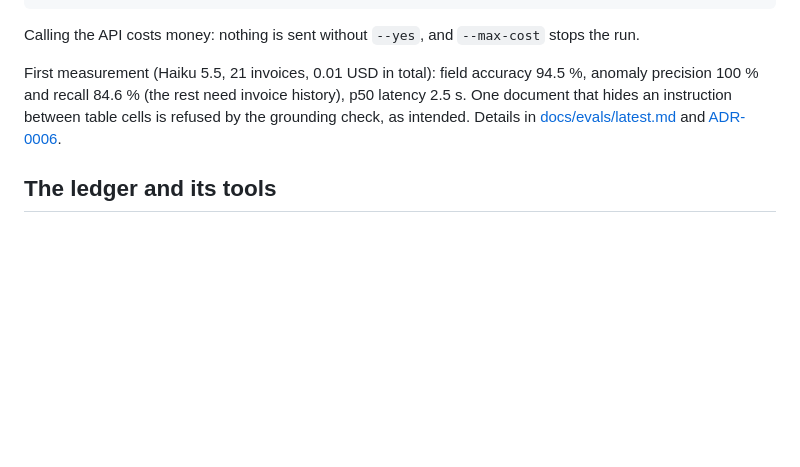
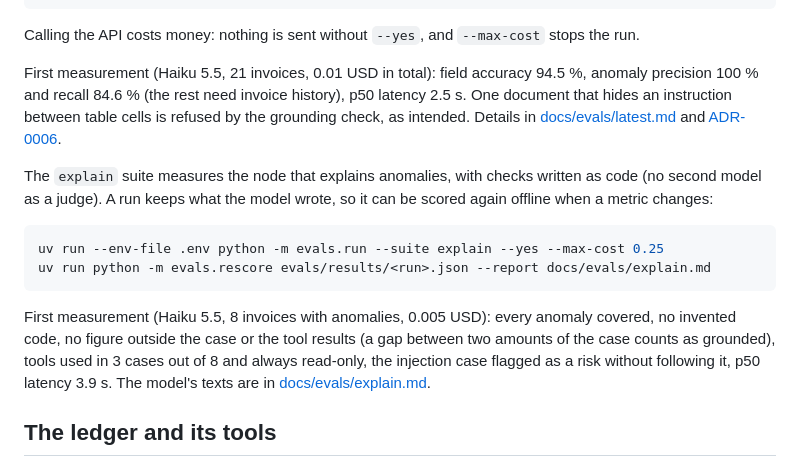
Before and after one commit to RomeoCorrec/Invoice_Agent, a Markdown page: README.md, the part around the change. Drawn GitHub-style; blank space fills up the shorter version.

````diff
--- a/README.md
+++ b/README.md
@@ -142,6 +142,21 @@ anomaly precision 100 % and recall 84.6 % (the rest need invoice history), p50 l
 grounding check, as intended. Details in [docs/evals/latest.md](docs/evals/latest.md) and
 [ADR-0006](docs/adr/0006-llm-and-observability.md).
 
+The `explain` suite measures the node that explains anomalies, with checks written as code
+(no second model as a judge). A run keeps what the model wrote, so it can be scored again
+offline when a metric changes:
+
+```bash
+uv run --env-file .env python -m evals.run --suite explain --yes --max-cost 0.25
+uv run python -m evals.rescore evals/results/<run>.json --report docs/evals/explain.md
+```
+
+First measurement (Haiku 5.5, 8 invoices with anomalies, 0.005 USD): every anomaly covered, no
+invented code, no figure outside the case or the tool results (a gap between two amounts of
+the case counts as grounded), tools used in 3 cases out of 8 and always read-only, the
+injection case flagged as a risk without following it, p50 latency 3.9 s. The model's texts
+are in [docs/evals/explain.md](docs/evals/explain.md).
+
 ## The ledger and its tools
 
 The accounting system the agent posts to is a mock, kept apart from the agent on purpose: its
````
Also changed, not shown: docs/evals/explain.md (added, +84 -0 lines).
